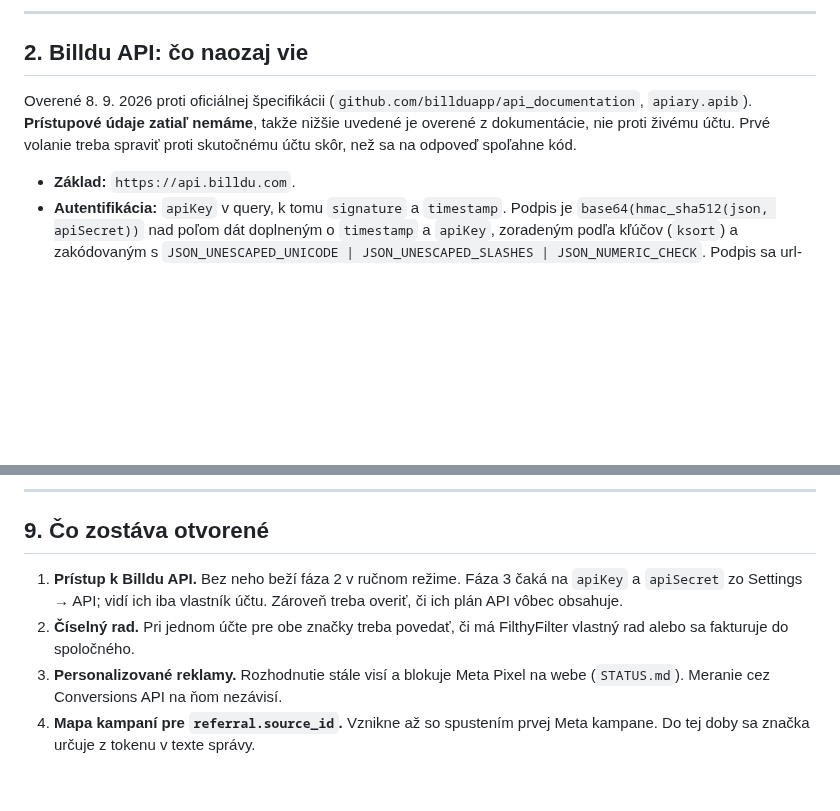
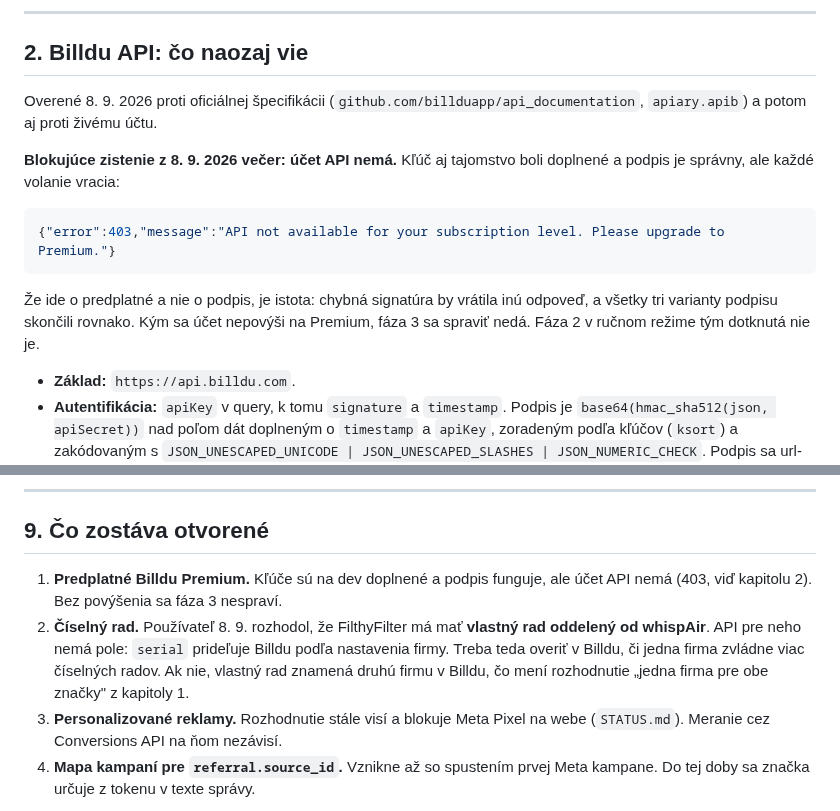
Before and after one commit to Leadris/filthyfilter, a Markdown page: docs/LIFECYCLE_IMPLEMENTATION.md, 2 parts joined by grey strips. Drawn GitHub-style; blank space fills up the shorter version.

Commit message:
docs: the Billdu account has no API on its current plan
Keys are in place on dev and the HMAC signature is right, but every call is
refused with "API not available for your subscription level". Three signature
variants were tried and all failed the same way, so this is the subscription
and not the signing. Phase 3 cannot start until the account is on Premium;
phase 2 in manual mode is unaffected.

Also records that a number series separate from whispAir has no API field.
Billdu assigns the serial from the company's own numbering, so a separate
series may require a second Billdu company, which would change the one-company
decision.

Co-Authored-By: Claude Opus 5 <noreply@anthropic.com>

````diff
--- a/docs/LIFECYCLE_IMPLEMENTATION.md
+++ b/docs/LIFECYCLE_IMPLEMENTATION.md
@@ -31,10 +31,19 @@ končí pri dokončení zákazky a ide po nej udalosť bez hodnoty.
 ## 2. Billdu API: čo naozaj vie
 
 Overené 8. 9. 2026 proti oficiálnej špecifikácii
-(`github.com/billduapp/api_documentation`, `apiary.apib`). **Prístupové údaje
-zatiaľ nemáme**, takže nižšie uvedené je overené z dokumentácie, nie proti
-živému účtu. Prvé volanie treba spraviť proti skutočnému účtu skôr, než sa na
-odpoveď spoľahne kód.
+(`github.com/billduapp/api_documentation`, `apiary.apib`) a potom aj proti
+živému účtu.
+
+**Blokujúce zistenie z 8. 9. 2026 večer: účet API nemá.** Kľúč aj tajomstvo boli
+doplnené a podpis je správny, ale každé volanie vracia:
+
+```json
+{"error":403,"message":"API not available for your subscription level. Please upgrade to Premium."}
+```
+
+Že ide o predplatné a nie o podpis, je istota: chybná signatúra by vrátila inú
+odpoveď, a všetky tri varianty podpisu skončili rovnako. Kým sa účet nepovýši na
+Premium, fáza 3 sa spraviť nedá. Fáza 2 v ručnom režime tým dotknutá nie je.
 
 - **Základ:** `https://api.billdu.com`.
 - **Autentifikácia:** `apiKey` v query, k tomu `signature` a `timestamp`.
@@ -403,11 +412,13 @@ a `DEPLOYMENT.md`. Produkčné nasadenie je samostatná etapa.
 
 ## 9. Čo zostáva otvorené
 
-1. **Prístup k Billdu API.** Bez neho beží fáza 2 v ručnom režime. Fáza 3 čaká
-   na `apiKey` a `apiSecret` zo Settings → API; vidí ich iba vlastník účtu.
-   Zároveň treba overiť, či ich plán API vôbec obsahuje.
-2. **Číselný rad.** Pri jednom účte pre obe značky treba povedať, či má
-   FilthyFilter vlastný rad alebo sa fakturuje do spoločného.
+1. **Predplatné Billdu Premium.** Kľúče sú na dev doplnené a podpis funguje, ale
+   účet API nemá (403, viď kapitolu 2). Bez povýšenia sa fáza 3 nespraví.
+2. **Číselný rad.** Používateľ 8. 9. rozhodol, že FilthyFilter má mať **vlastný
+   rad oddelený od whispAir**. API pre neho nemá pole: `serial` prideľuje Billdu
+   podľa nastavenia firmy. Treba teda overiť v Billdu, či jedna firma zvládne
+   viac číselných radov. Ak nie, vlastný rad znamená druhú firmu v Billdu, čo
+   mení rozhodnutie „jedna firma pre obe značky" z kapitoly 1.
 3. **Personalizované reklamy.** Rozhodnutie stále visí a blokuje Meta Pixel na
    webe (`STATUS.md`). Meranie cez Conversions API na ňom nezávisí.
 4. **Mapa kampaní pre `referral.source_id`.** Vznikne až so spustením prvej
````
